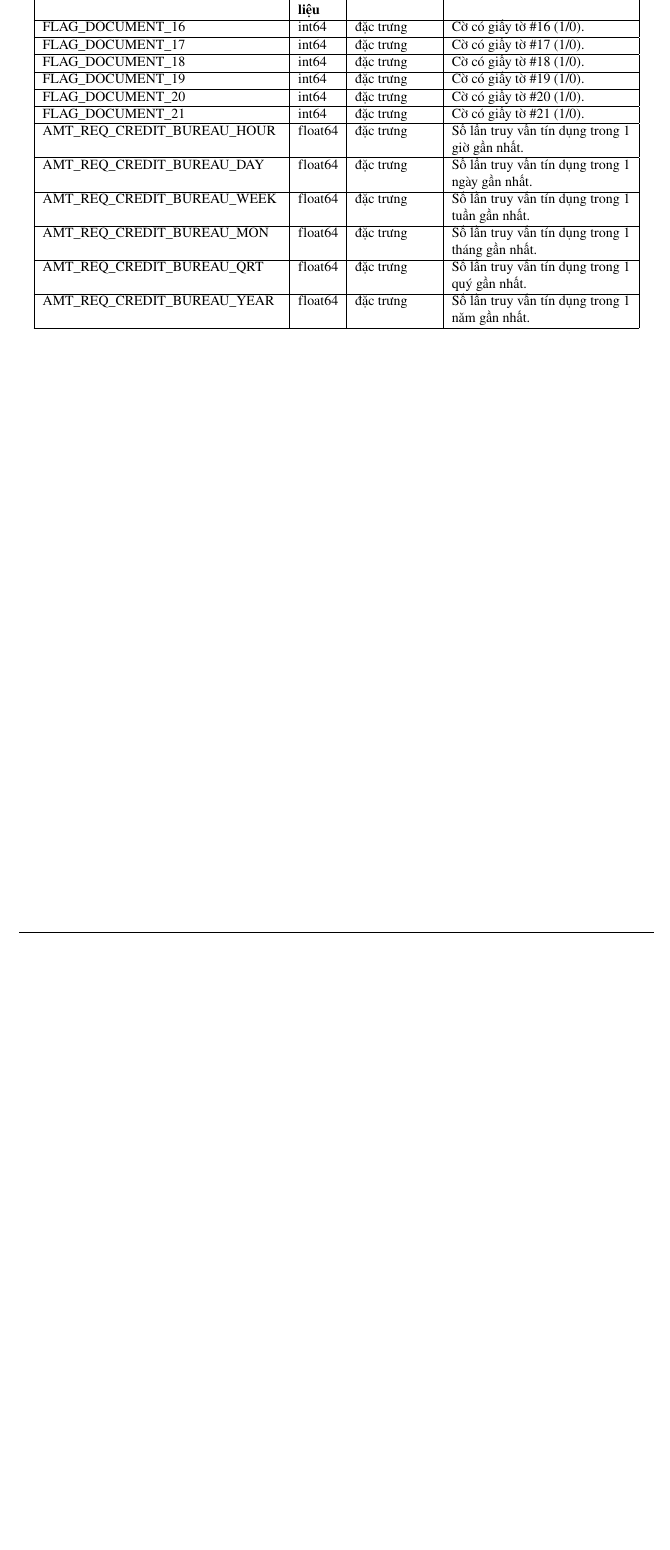
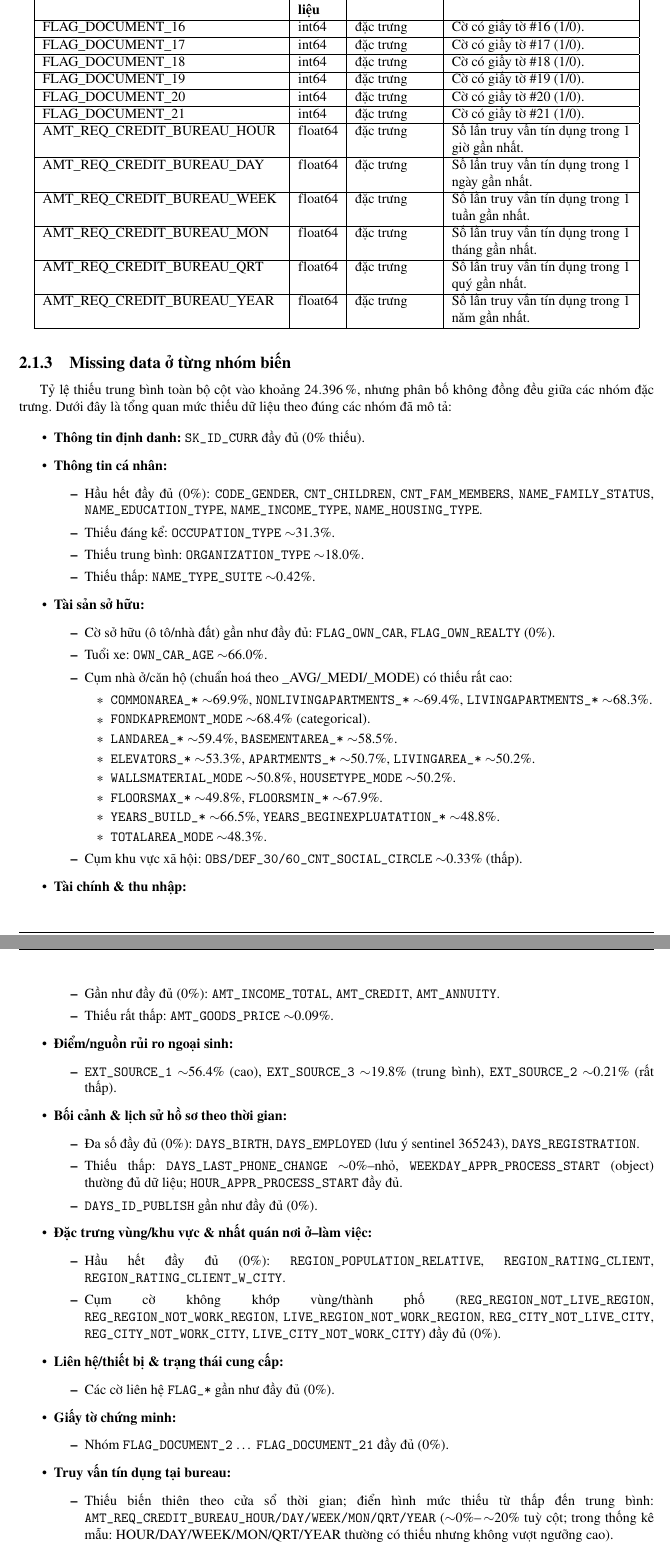
Before and after one commit to duongCyberTech/Data-Mining-report, a LaTeX thesis (main.tex, which reads Content/Đặc tả bộ dữ liệu.tex): part of page 11 of 62 before the commit and two parts of pages 11 and 12 of 63 after it, the two joined at a grey line, cut so that both start at the same text, the shorter picture padded with empty space. Compiled offline with pdfLaTeX.

Commit message:
upload đặc tả missing data

```diff
--- a/Content/Đặc tả bộ dữ liệu.tex
+++ b/Content/Đặc tả bộ dữ liệu.tex
@@ -204,3 +204,77 @@ AMT\_REQ\_CREDIT\_BUREAU\_QRT & float64 & đặc trưng & Số lần truy vấn
 AMT\_REQ\_CREDIT\_BUREAU\_YEAR & float64 & đặc trưng & Số lần truy vấn tín dụng trong 1 năm gần nhất. \\ \hline
 
 \end{longtable}
+\subsection{Missing data ở từng nhóm biến}
+$\indent$Tỷ lệ thiếu trung bình toàn bộ cột vào khoảng \SI{24.396}{\percent}, nhưng phân bố không đồng đều giữa các nhóm đặc trưng. Dưới đây là tổng quan mức thiếu dữ liệu theo đúng các nhóm đã mô tả:
+
+\begin{itemize}
+    \item \textbf{Thông tin định danh:} \texttt{SK\_ID\_CURR} đầy đủ (0\% thiếu).
+
+    \item \textbf{Thông tin cá nhân:}
+    \begin{itemize}
+        \item Hầu hết đầy đủ (0\%): \texttt{CODE\_GENDER}, \texttt{CNT\_CHILDREN}, \texttt{CNT\_FAM\_MEMBERS}, \texttt{NAME\_FAMILY\_STATUS}, \texttt{NAME\_EDUCATION\_TYPE}, \texttt{NAME\_INCOME\_TYPE}, \texttt{NAME\_HOUSING\_TYPE}.
+        \item Thiếu đáng kể: \texttt{OCCUPATION\_TYPE} $\sim$31.3\%.
+        \item Thiếu trung bình: \texttt{ORGANIZATION\_TYPE} $\sim$18.0\%.
+        \item Thiếu thấp: \texttt{NAME\_TYPE\_SUITE} $\sim$0.42\%.
+    \end{itemize}
+
+    \item \textbf{Tài sản sở hữu:}
+    \begin{itemize}
+        \item Cờ sở hữu (ô tô/nhà đất) gần như đầy đủ: \texttt{FLAG\_OWN\_CAR}, \texttt{FLAG\_OWN\_REALTY} (0\%).
+        \item Tuổi xe: \texttt{OWN\_CAR\_AGE} $\sim$66.0\%.
+        \item Cụm nhà ở/căn hộ (chuẩn hoá theo \_AVG/\_MEDI/\_MODE) có thiếu rất cao:
+        \begin{itemize}
+            \item \texttt{COMMONAREA\_*} $\sim$69.9\%, \texttt{NONLIVINGAPARTMENTS\_*} $\sim$69.4\%, \texttt{LIVINGAPARTMENTS\_*} $\sim$68.3\%.
+            \item \texttt{FONDKAPREMONT\_MODE} $\sim$68.4\% (categorical).
+            \item \texttt{LANDAREA\_*} $\sim$59.4\%, \texttt{BASEMENTAREA\_*} $\sim$58.5\%.
+            \item \texttt{ELEVATORS\_*} $\sim$53.3\%, \texttt{APARTMENTS\_*} $\sim$50.7\%, \texttt{LIVINGAREA\_*} $\sim$50.2\%.
+            \item \texttt{WALLSMATERIAL\_MODE} $\sim$50.8\%, \texttt{HOUSETYPE\_MODE} $\sim$50.2\%.
+            \item \texttt{FLOORSMAX\_*} $\sim$49.8\%, \texttt{FLOORSMIN\_*} $\sim$67.9\%.
+            \item \texttt{YEARS\_BUILD\_*} $\sim$66.5\%, \texttt{YEARS\_BEGINEXPLUATATION\_*} $\sim$48.8\%.
+            \item \texttt{TOTALAREA\_MODE} $\sim$48.3\%.
+        \end{itemize}
+        \item Cụm khu vực xã hội: \texttt{OBS/DEF\_30/60\_CNT\_SOCIAL\_CIRCLE} $\sim$0.33\% (thấp).
+    \end{itemize}
+
+    \item \textbf{Tài chính \& thu nhập:}
+    \begin{itemize}
+        \item Gần như đầy đủ (0\%): \texttt{AMT\_INCOME\_TOTAL}, \texttt{AMT\_CREDIT}, \texttt{AMT\_ANNUITY}.
+        \item Thiếu rất thấp: \texttt{AMT\_GOODS\_PRICE} $\sim$0.09\%.
+    \end{itemize}
+
+    \item \textbf{Điểm/nguồn rủi ro ngoại sinh:}
+    \begin{itemize}
+        \item \texttt{EXT\_SOURCE\_1} $\sim$56.4\% (cao), \texttt{EXT\_SOURCE\_3} $\sim$19.8\% (trung bình), \texttt{EXT\_SOURCE\_2} $\sim$0.21\% (rất thấp).
+    \end{itemize}
+
+    \item \textbf{Bối cảnh \& lịch sử hồ sơ theo thời gian:}
+    \begin{itemize}
+        \item Đa số đầy đủ (0\%): \texttt{DAYS\_BIRTH}, \texttt{DAYS\_EMPLOYED} (lưu ý sentinel 365243), \texttt{DAYS\_REGISTRATION}.
+        \item Thiếu thấp: \texttt{DAYS\_LAST\_PHONE\_CHANGE} $\sim$0\%–nhỏ, \texttt{WEEKDAY\_APPR\_PROCESS\_START} (object) thường đủ dữ liệu; \texttt{HOUR\_APPR\_PROCESS\_START} đầy đủ.
+        \item \texttt{DAYS\_ID\_PUBLISH} gần như đầy đủ (0\%).
+    \end{itemize}
+
+    \item \textbf{Đặc trưng vùng/khu vực \& nhất quán nơi ở–làm việc:}
+    \begin{itemize}
+        \item Hầu hết đầy đủ (0\%): \texttt{REGION\_POPULATION\_RELATIVE}, \texttt{REGION\_RATING\_CLIENT}, \texttt{REGION\_RATING\_CLIENT\_W\_CITY}.
+        \item Cụm cờ không khớp vùng/thành phố (\texttt{REG\_REGION\_NOT\_LIVE\_REGION}, \texttt{REG\_REGION\_NOT\_WORK\_REGION}, \texttt{LIVE\_REGION\_NOT\_WORK\_REGION}, \texttt{REG\_CITY\_NOT\_LIVE\_CITY}, \texttt{REG\_CITY\_NOT\_WORK\_CITY}, \texttt{LIVE\_CITY\_NOT\_WORK\_CITY}) đầy đủ (0\%).
+    \end{itemize}
+
+    \item \textbf{Liên hệ/thiết bị \& trạng thái cung cấp:}
+    \begin{itemize}
+        \item Các cờ liên hệ \texttt{FLAG\_*} gần như đầy đủ (0\%).
+    \end{itemize}
+
+    \item \textbf{Giấy tờ chứng minh:}
+    \begin{itemize}
+        \item Nhóm \texttt{FLAG\_DOCUMENT\_2} … \texttt{FLAG\_DOCUMENT\_21} đầy đủ (0\%).
+    \end{itemize}
+
+    \item \textbf{Truy vấn tín dụng tại bureau:}
+    \begin{itemize}
+        \item Thiếu biến thiên theo cửa sổ thời gian; điển hình mức thiếu từ thấp đến trung bình:
+        \texttt{AMT\_REQ\_CREDIT\_BUREAU\_HOUR/DAY/WEEK/MON/QRT/YEAR} ($\sim$0\%–\,$\sim$20\% tuỳ cột; trong thống kê mẫu: HOUR/DAY/WEEK/MON/QRT/YEAR thường có thiếu nhưng không vượt ngưỡng cao).
+    \end{itemize}
+
+    \item \textbf{Biến mục tiêu (Label):} \texttt{TARGET} đầy đủ (0\%).
+\end{itemize}
--- a/main.tex
+++ b/main.tex
@@ -8,6 +8,7 @@
 \usepackage{a4wide,amssymb,epsfig,latexsym,array,hhline,fancyhdr}
 \usepackage[normalem]{ulem}
 %\usepackage{soul}
+\usepackage{siunitx}
 \usepackage{hyperref}
 \usepackage{float}
 \usepackage{url}
```
